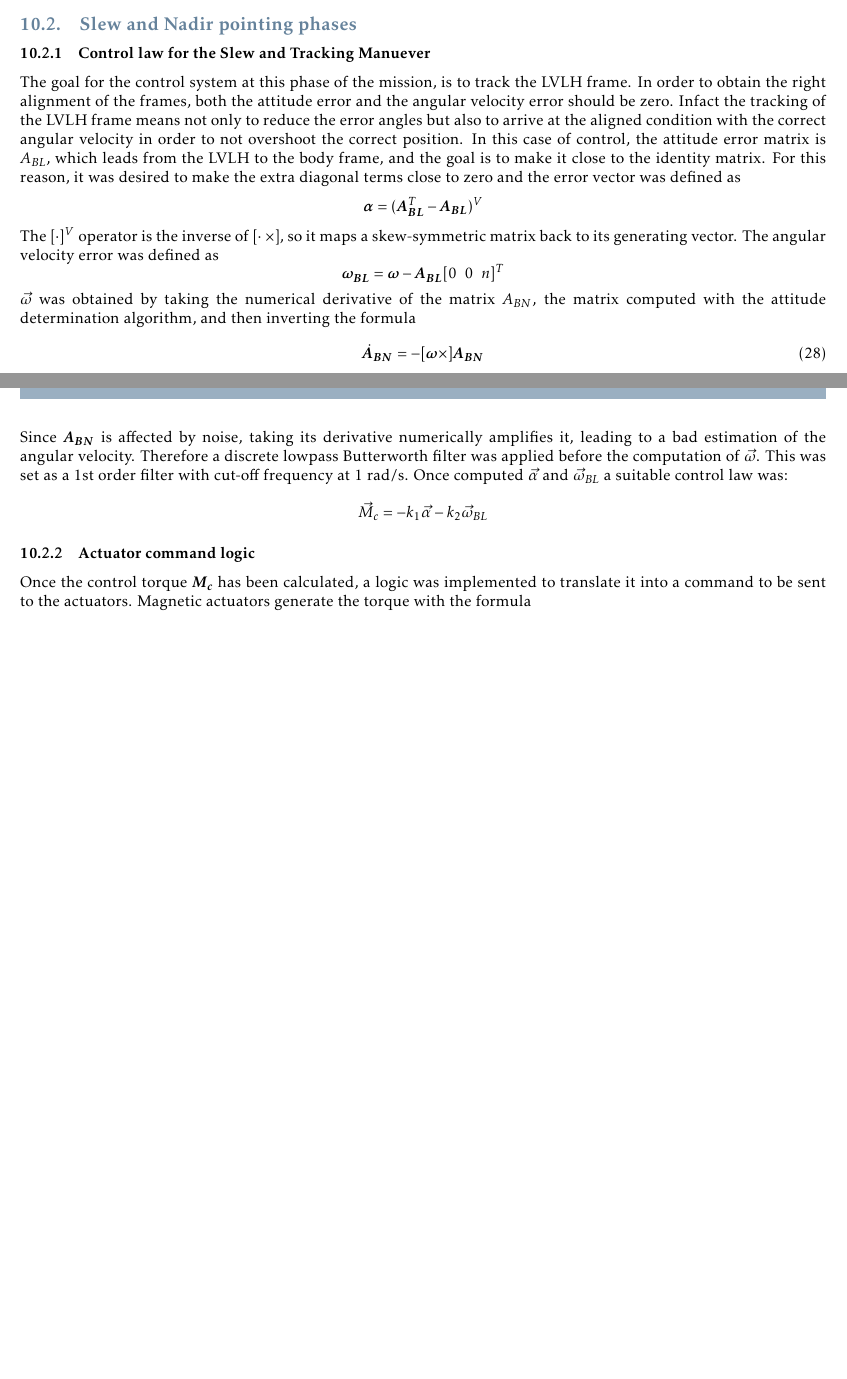
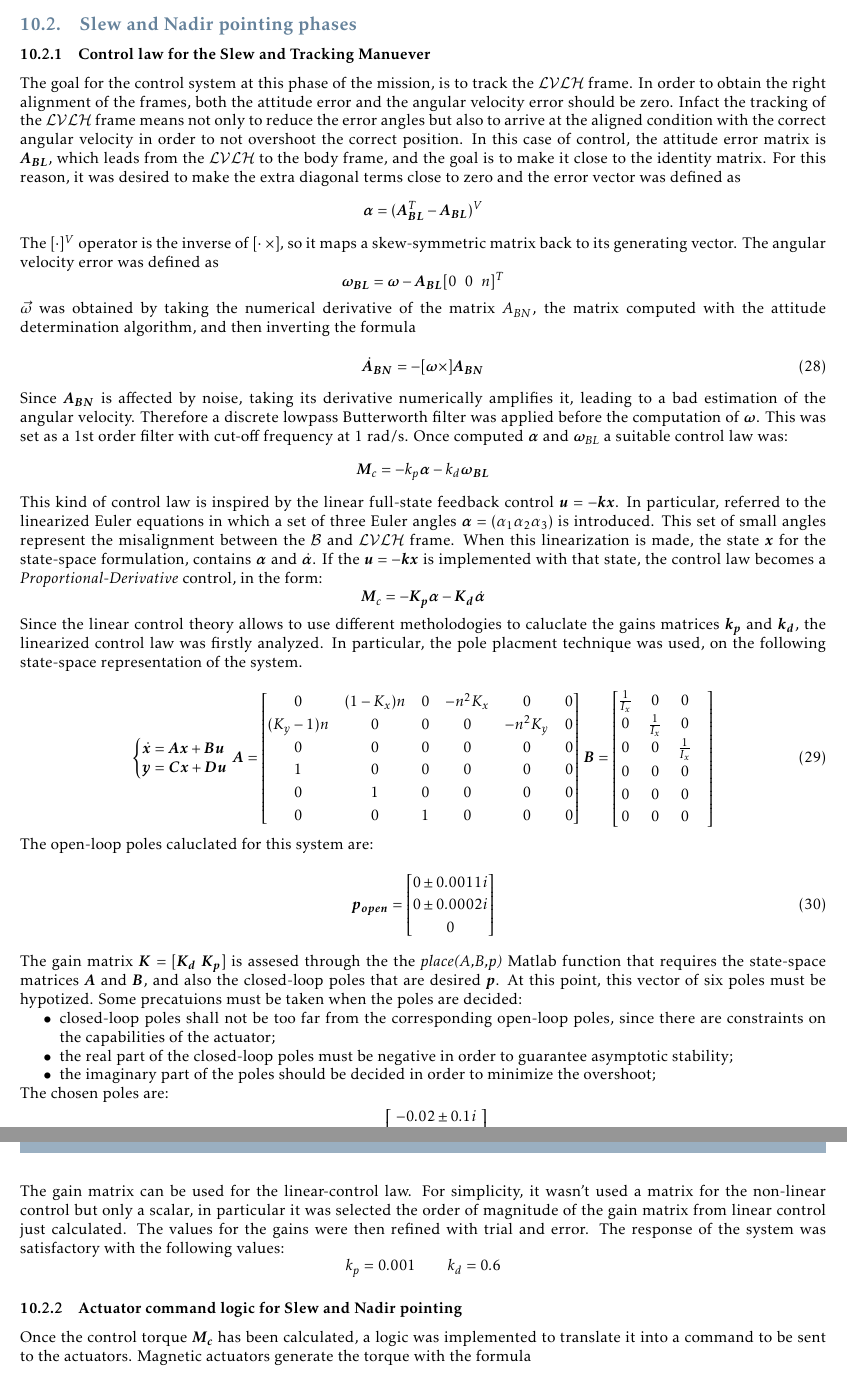
Before and after one commit to turcualexd/SAD-project, a LaTeX paper (Report/SAD report.tex, which reads Report/Sections/08_attitude_determination.tex, Report/Sections/09_actuators.tex, Report/Sections/10_control_logic.tex): two parts of pages 15 and 16 of 18 before the commit and two parts of pages 16 and 17 of 19 after it, joined at a grey line, cut so that both start at the same text, the shorter picture padded with empty space. The pictures show the PDF file Report/SAD report.pdf that the author committed with the source.

Commit message:
Merge Daniele

```diff
--- a/Report/Sections/08_attitude_determination.tex
+++ b/Report/Sections/08_attitude_determination.tex
@@ -38,7 +38,7 @@ The trace is maximized for $\theta=0$, which gives $\boldsymbol{W}=\boldsymbol{I
 $$\boldsymbol{A}=\boldsymbol{U_{+}V_{+}}^T=\boldsymbol{U}diag([1 \  \ \ 1 \ \ \ det(\boldsymbol{U})det(\boldsymbol{V})])\boldsymbol{V}^T$$
 
 As previously mentioned, the weights required to construct the B matrix are determined by the relative accuracy of each sensor. As no data regarding the magnetometer's accuracy in degrees was provided, the following procedure was implemented to assess its relative accuracy and assign a weight to each sensor.
-A period of three orbits was simulated, assuming to be already in the tracking phase, in order to be sure to be in the FOV of the Earth horizon sensor. During the simulation it was computed the angle $\phi$ between the ideal unit vector and the measured one. For instance, when discussing the magnetometer, $\phi$ represents the angle between the unit vector parallel to the magnetic field and the unit vector measured by the magnetometer. For each sensor $\phi$ is a random number, it were then computed the standard deviation with the formulas reported below
+A period of three orbits was simulated, assuming to be already in the tracking phase, in order to be sure to be in the FOV of the Earth horizon sensor. During the simulation it was computed the angle $\phi$ between the ideal unit vector and the measured one. For instance, when discussing the magnetometer, $\phi$ represents the angle between the unit vector parallel to the magnetic field and the unit vector measured by the magnetometer. For each sensor $\phi$ is a random number, it were then computed the expected value and the standard deviation with the formulas reported below
 $$E[\phi]=\frac{1}{3T}\int_{0}^{3T}\phi dt \ \ \ \  \ \ \ \ \sigma_{\phi}^2=\frac{1}{3T}\int_{0}^{3T}(\phi - E[\phi])^2 dt \ \ \ \ \ \ \ \ \sigma_{\phi}=\sqrt{\sigma_{\phi}^2}$$
 where T is the period of the orbit. The integrals were evaluated numerically. The results obtained are reported in \autoref{table:exp_std}
 
--- a/Report/Sections/09_actuators.tex
+++ b/Report/Sections/09_actuators.tex
@@ -81,3 +81,9 @@ Once \( \mathbf{M}_c \) is calculated using any suitable linear control design t
 	\dot{\mathbf{h}}_r &= -\mathbf{A}^* ( \mathbf{M}_c + \boldsymbol{\omega} \times \Delta \mathbf{h}_r )
     \end{align*}
 Here \( \mathbf{A}^* \) is the pseudo inverse matrix of \( \mathbf{A} \) for the general case.
+
+The Simulink implementation of the reaction wheel is performed by an input signal that is the required torque that the actuators should theoretically give. As previously mentioned, the reaction wheel must produce an angular acceleration to generate that torque on the satellite. Since the reaction wheel are physical objects, there are some saturation constraints on them. In particular, the producers specifies a maximum speed that can be reached and also a maximum torque that can be generated. Also, the actuator is affected by noise, for the analyzed case modelled as a band limited white noise.
+
+The model chosen for the reaction wheels is the \textit{OCE-RW40}, which is characterized by the following specifications:
+
+\begin{table}[H]
--- a/Report/Sections/10_control_logic.tex
+++ b/Report/Sections/10_control_logic.tex
@@ -99,7 +98,14 @@ $\Vec{\omega}$ was obtained by taking the numerical derivative of the matrix $A_
     \label{}  \dot{\boldsymbol{A}}\boldsymbol{_{BN}} = -[\boldsymbol{\omega} \times] \boldsymbol{A_{BN}}
 \end{empheq}
 
-Since $\boldsymbol{A_{BN}}$ is affected by noise, taking its derivative numerically amplifies it, leading to a bad estimation of the angular velocity. Therefore a discrete lowpass Butterworth filter was applied before the computation of $\Vec{\omega}$. This was set as a 1st order filter with cut-off frequency at 1 rad/s. Once computed $\Vec{\alpha}$ and $\Vec{\omega}_{BL}$ a suitable control law was:
-$$\Vec{M}_c=-k_1\Vec{\alpha}-k_2\Vec{\omega}_{BL}$$
+Since $\boldsymbol{A_{BN}}$ is affected by noise, taking its derivative numerically amplifies it, leading to a bad estimation of the angular velocity. Therefore a discrete lowpass Butterworth filter was applied before the computation of $\boldsymbol{\omega}$. This was set as a 1st order filter with cut-off frequency at 1 rad/s. Once computed $\boldsymbol{\alpha}$ and $\boldsymbol{\omega}_{BL}$ a suitable control law was:
+$$\boldsymbol{M}_c=-k_p\boldsymbol{\alpha}-k_d\boldsymbol{{\omega}_{BL}}$$
 
-\subsubsection{Actuator command logic}
+This kind of control law is inspired by the linear full-state feedback control  $\boldsymbol{u} = -\boldsymbol{kx} $. In particular, referred to the linearized Euler equations in which a set of three Euler angles $\boldsymbol{\alpha} = \left(\alpha_1 \alpha_2 \alpha_3 \right)$ is introduced. This set of small angles represent the misalignment between the $\mathcal{B}$ and $\mathcal{LVLH}$ frame. When this linearization is made, the state $\boldsymbol{x}$ for the state-space formulation, contains $\boldsymbol{\alpha}$ and $\dot{\boldsymbol{\alpha}}$. If the $\boldsymbol{u} = -\boldsymbol{kx} $ is implemented with that state, the control law becomes a \textit{Proportional-Derivative} control, in the form:
+$$\boldsymbol{M}_c=-\boldsymbol{K_p}\boldsymbol{\alpha}-\boldsymbol{K_d}\dot{\boldsymbol{\alpha}}$$
+
+Since the linear control theory allows to use different metholodogies to caluclate the gains matrices $\boldsymbol{k_p}$ and $\boldsymbol{k_d}$, the linearized control law was firstly analyzed. In particular, the pole placment technique was used, on the following state-space representation of the system.
+
+\begin{equation}
+    \begin{tabular}{c c c c}
+        $\begin{dcases}
@@ -106,9 +132,49 @@ $$\Vec{M}_c=-k_1\Vec{\alpha}-k_2\Vec{\omega}_{BL}$$
+        \end{bmatrix}$
+    \end{tabular}
+\end{equation}
+
+The open-loop poles caluclated for this system are:
+\begin{equation}
+    \boldsymbol{p_{open}} =
+    \begin{bmatrix}
+        0 \pm 0.0011i \\
+        0 \pm 0.0002i \\
+        0
+    \end{bmatrix}
+\end{equation}
+
+The gain matrix $\boldsymbol{K} = [\boldsymbol{K_d} \; \boldsymbol{K_p}]$ is assesed through the the \textit{place(A,B,p)} Matlab function that requires the state-space matrices $\boldsymbol{A}$ and $\boldsymbol{B}$, and also the closed-loop poles that are desired $\boldsymbol{p}$. At this point, this vector of six poles must be hypotized. Some precatuions must be taken when the poles are decided:
+\begin{itemize}
+    \item closed-loop poles shall not be too far from the corresponding open-loop poles, since there are constraints on the capabilities of the actuator;
+    \item the real part of the closed-loop poles must be negative in order to guarantee asymptotic stability;
+    \item the imaginary part of the poles should be decided in order to minimize the overshoot;
+\end{itemize}
+The chosen poles are:
+\begin{equation}
+    \boldsymbol{p} =
+    \begin{bmatrix}
+        -0.02 \pm 0.1i \\
+        -0.01 \pm 0.06i \\
+        -0.05 \pm 0.1i
+    \end{bmatrix}
+\end{equation}
+
+
+The gain matrix can be used for the linear-control law. For simplicity, it wasn't used a matrix for the non-linear control but only a scalar, in particular it was selected the order of magnitude of the gain matrix from linear control just calculated.
+The values for the gains were then refined with trial and error. The response of the system was satisfactory with the following values:
+\begin{equation*}
+	k_p = 0.001 \qquad
+	k_d = 0.6
+\end{equation*}
+
+
+\subsubsection{Actuator command logic for Slew and Nadir pointing}
 \label{subsubsec:act_cmd_logic}
 
 Once the control torque $\boldsymbol{M_c}$ has been calculated, a logic was implemented to translate it into a command to be sent to the actuators. Magnetic actuators generate the torque with the formula
 \begin{empheq}{equation}
     \label{eq:act}
-    M= - [\boldsymbol{B} \times] \boldsymbol{D}
+    \boldsymbol{M} = - [\boldsymbol{B} \times] \boldsymbol{D}
 \end{empheq}
 
 where $[\boldsymbol{B} \times]$ is the skew symmetric matrix obtained applying the $[\cdot \ \times] $ operator to the magnetic field vector in body frame, measured by the magnetometer.
```
Also changed, not shown: Report/SAD report.tex (+4 -0 lines), Report/Sections/03_framework.tex (+1 -1 lines), Report/Sections/06_disturbances.tex (+2 -2 lines), Report/Sections/11_conclusion.tex (added, +2 -0 lines), Report/SAD report.pdf, Report/Sections/09_actuators.tex (28 more changed lines), Report/Sections/10_control_logic.tex (25 more changed lines), 7 other files.
